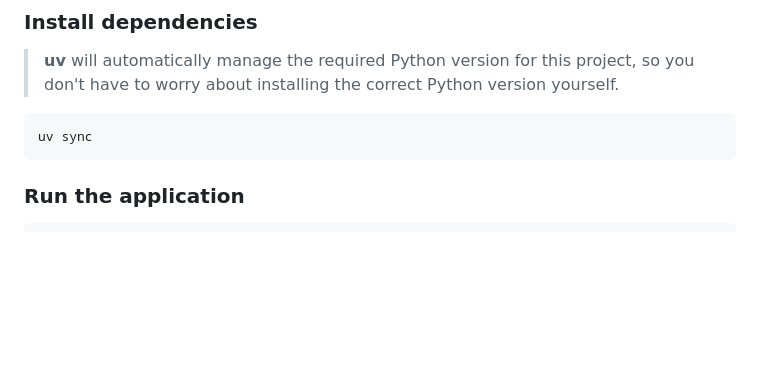
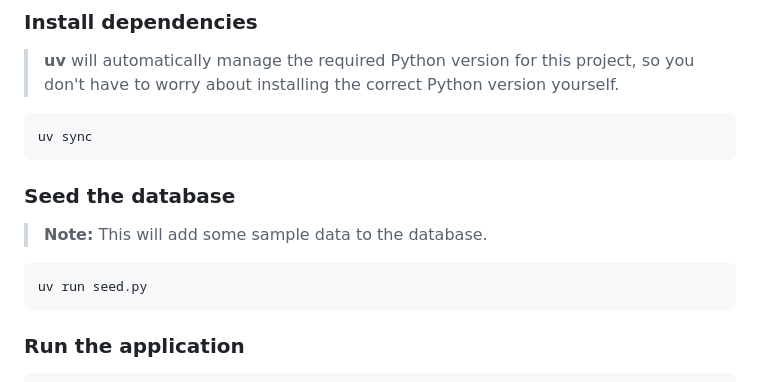
Before and after one commit to freeCodeCamp-2025-Summer-Hackathon/indigo-class, a Markdown page: README.md, the part around the change. Drawn GitHub-style; blank space fills up the shorter version.

Commit message:
docs: add database seeding instructions to README

````diff
--- a/README.md
+++ b/README.md
@@ -45,6 +45,14 @@ cp .env.example .env
 
 ```bash
 uv sync
+```
+
+
+
+### Seed the database
+> **Note:** This will add some sample data to the database.
+```bash
+uv run seed.py
 ```
 
 ### Run the application
````
